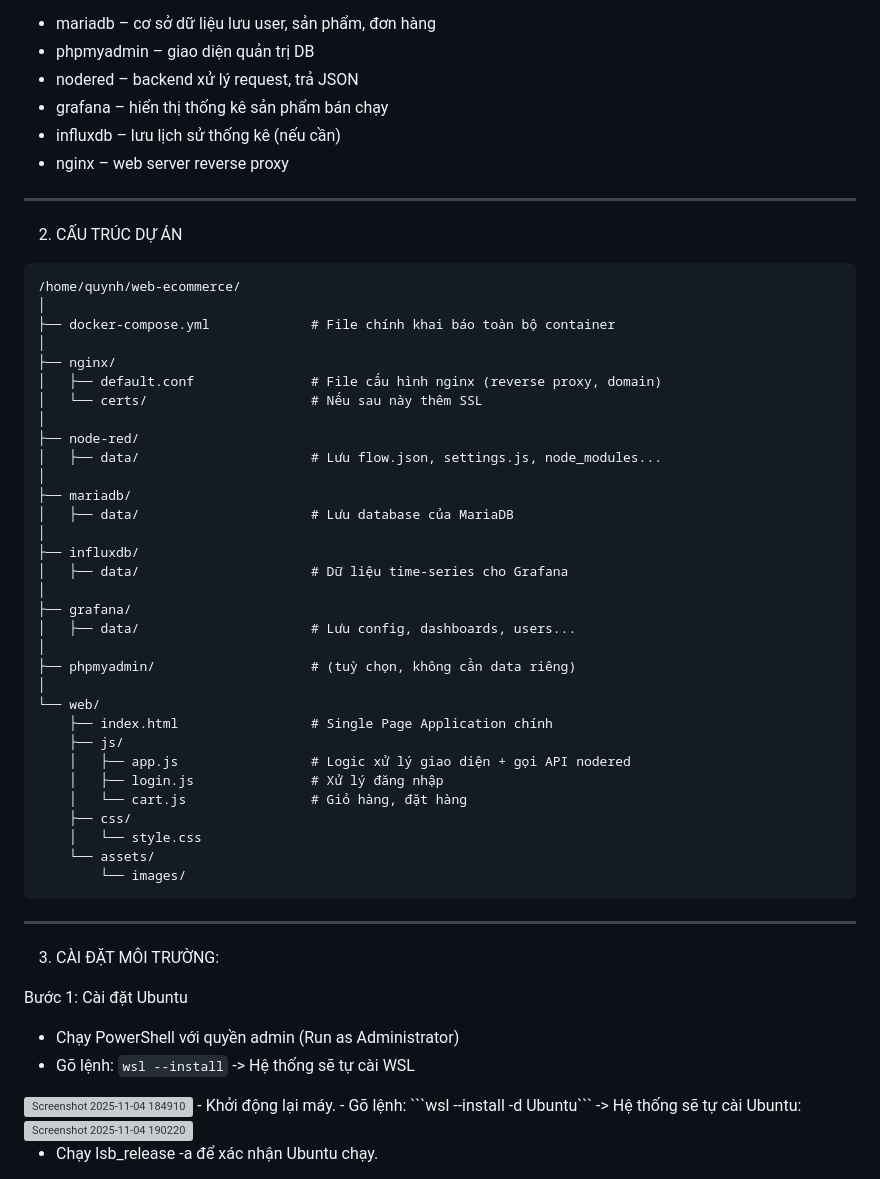
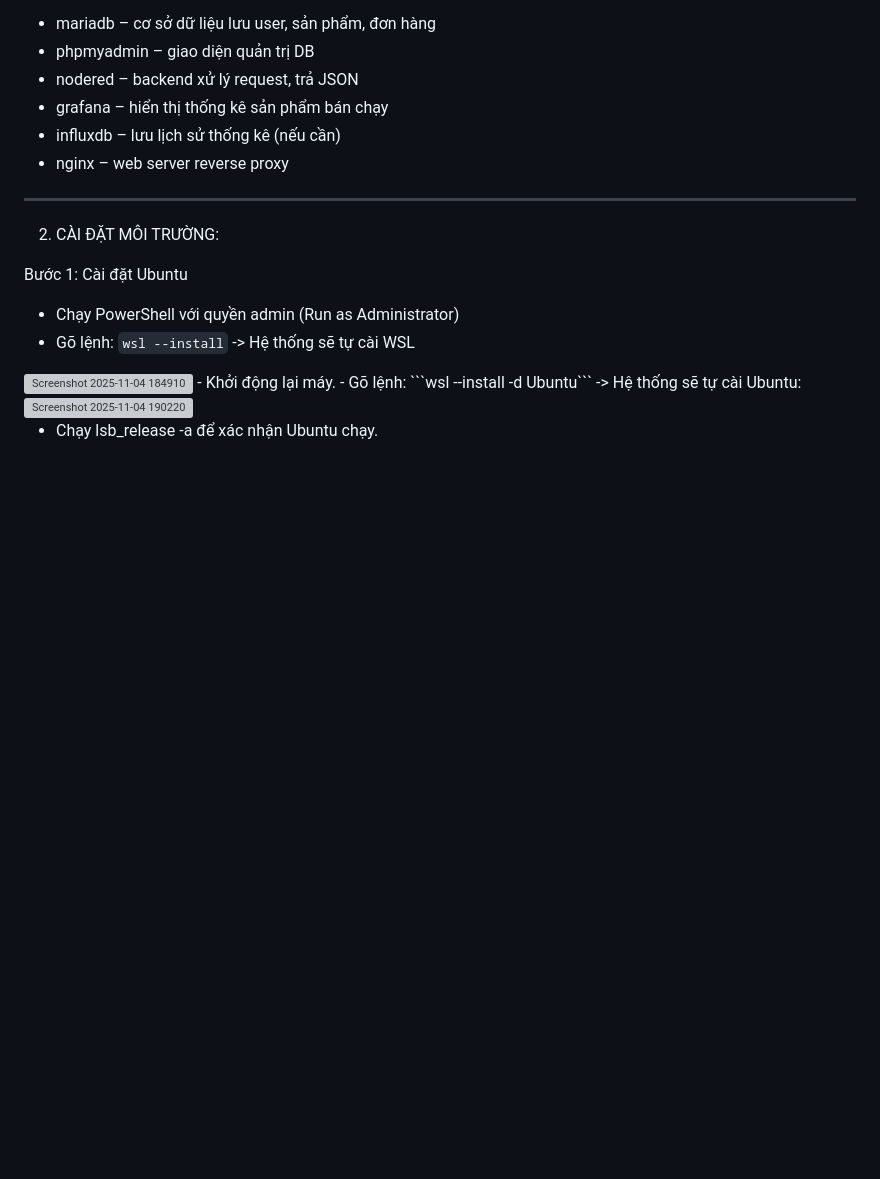
Before and after one commit to Qpham3439/BT3_WEB, a Markdown page: README.md, the part around the change printed below. Rendered like a GitHub page; blank space fills up the shorter version; grey boxes are pictures that could not be loaded.

````diff
--- a/README.md
+++ b/README.md
@@ -19,44 +19,8 @@ Sử dụng Docker Compose để quản lý các container:
 - grafana – hiển thị thống kê sản phẩm bán chạy
 - influxdb – lưu lịch sử thống kê (nếu cần)
 - nginx – web server reverse proxy
-----------------------------------------------------------
-2. CẤU TRÚC DỰ ÁN
-```
-/home/quynh/web-ecommerce/
-│
-├── docker-compose.yml             # File chính khai báo toàn bộ container
-│
-├── nginx/
-│   ├── default.conf               # File cấu hình nginx (reverse proxy, domain)
-│   └── certs/                     # Nếu sau này thêm SSL
-│
-├── node-red/
-│   ├── data/                      # Lưu flow.json, settings.js, node_modules...
-│
-├── mariadb/
-│   ├── data/                      # Lưu database của MariaDB
-│
-├── influxdb/
-│   ├── data/                      # Dữ liệu time-series cho Grafana
-│
-├── grafana/
-│   ├── data/                      # Lưu config, dashboards, users...
-│
-├── phpmyadmin/                    # (tuỳ chọn, không cần data riêng)
-│
-└── web/
-    ├── index.html                 # Single Page Application chính
-    ├── js/
-    │   ├── app.js                 # Logic xử lý giao diện + gọi API nodered
-    │   ├── login.js               # Xử lý đăng nhập
-    │   └── cart.js                # Giỏ hàng, đặt hàng
-    ├── css/
-    │   └── style.css
-    └── assets/
-        └── images/
-```
 -----------------------------------------------------------------------------------
-3. CÀI ĐẶT MÔI TRƯỜNG:
+2. CÀI ĐẶT MÔI TRƯỜNG:
 
 Bước 1: Cài đặt Ubuntu
 - Chạy PowerShell với quyền admin (Run as Administrator)
````
Also changed, not shown: other parts of README.md (+74 -58 lines).
